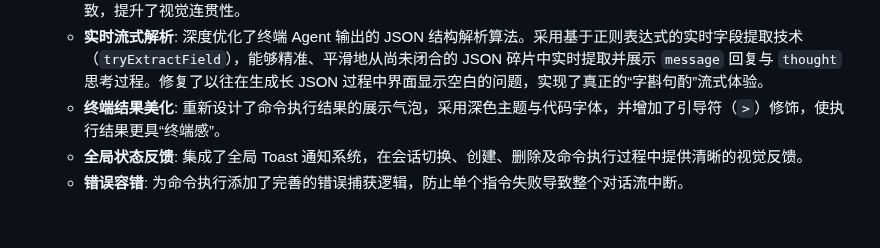
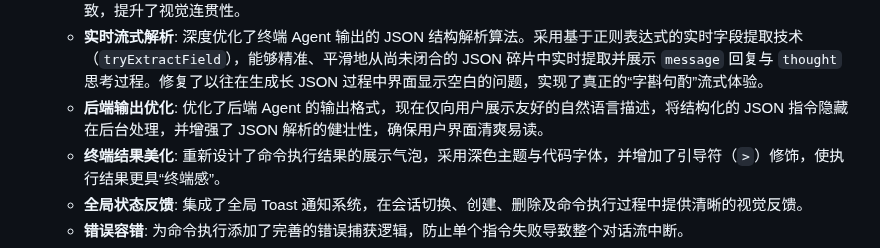
Before and after one commit to ChenfromChina123/new_pro, a Markdown page: README.md, the part around the change. GitHub-like rendering; blank space fills up the shorter version.

Commit message:
更新 README 文档：添加后端输出优化说明

```diff
--- a/README.md
+++ b/README.md
@@ -122,6 +122,7 @@
   - **交互动效优化**: 为面板折叠引入了 `cubic-bezier` 缓动动画，并配合透明度变化（Opacity），确保界面布局调整时视觉感受平滑自然。
   - **内容布局标准化**: AI 终端的聊天内容宽度现在被统一限制为 `max-width: 980px` 并居中显示，与常规聊天界面保持一致，提升了视觉连贯性。
   - **实时流式解析**: 深度优化了终端 Agent 输出的 JSON 结构解析算法。采用基于正则表达式的实时字段提取技术（`tryExtractField`），能够精准、平滑地从尚未闭合的 JSON 碎片中实时提取并展示 `message` 回复与 `thought` 思考过程。修复了以往在生成长 JSON 过程中界面显示空白的问题，实现了真正的“字斟句酌”流式体验。
+  - **后端输出优化**: 优化了后端 Agent 的输出格式，现在仅向用户展示友好的自然语言描述，将结构化的 JSON 指令隐藏在后台处理，并增强了 JSON 解析的健壮性，确保用户界面清爽易读。
   - **终端结果美化**: 重新设计了命令执行结果的展示气泡，采用深色主题与代码字体，并增加了引导符（`>`）修饰，使执行结果更具“终端感”。
   - **全局状态反馈**: 集成了全局 Toast 通知系统，在会话切换、创建、删除及命令执行过程中提供清晰的视觉反馈。
   - **错误容错**: 为命令执行添加了完善的错误捕获逻辑，防止单个指令失败导致整个对话流中断。
```
